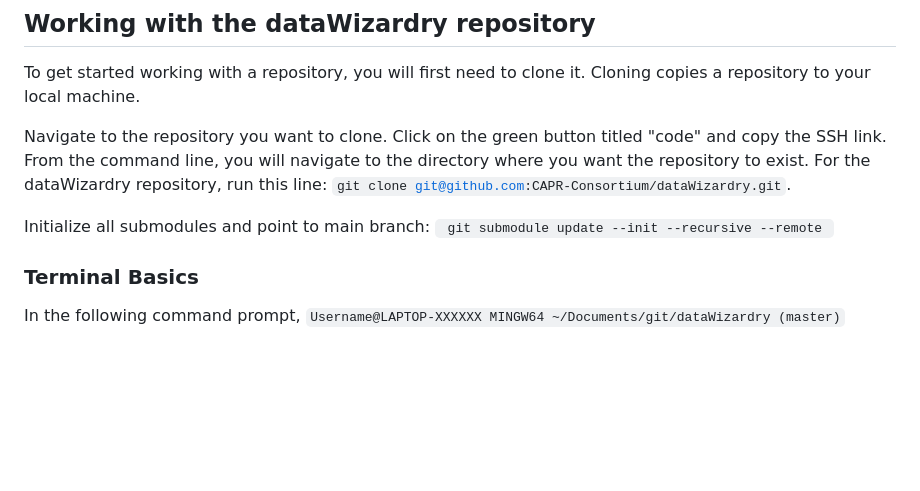
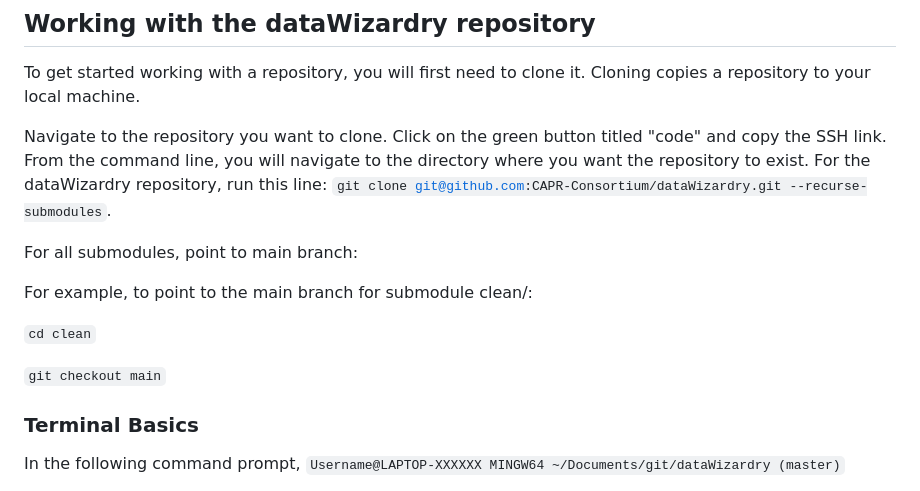
Before and after one commit to CAPR-Consortium/CAPR-Consortium.github.io, a Markdown page: index.md, the part around the change. Rendered like a GitHub page; blank space fills up the shorter version.

```diff
--- a/index.md
+++ b/index.md
@@ -41,9 +41,16 @@ Once you have received access, please review the [README](https://github.com/CAP
 To get started working with a repository, you will first need to clone it. Cloning copies a repository to your local machine.
 
 Navigate to the repository you want to clone. Click on the green button titled "code" and copy the SSH link. From the command line, you will navigate to the
-directory where you want the repository to exist. For the dataWizardry repository, run this line: <code>git clone git@github.com:CAPR-Consortium/dataWizardry.git</code>.
+directory where you want the repository to exist. For the dataWizardry repository, run this line: <code>git clone git@github.com:CAPR-Consortium/dataWizardry.git --recurse-submodules</code>.
 
-Initialize all submodules and point to main branch: <code> git submodule update --init --recursive --remote </code>
+For all submodules, point to main branch:
+
+For example, to point to the main branch for submodule clean/:
+
+<code>cd clean</code>
+
+<code>git checkout main</code>
+
 ### Terminal Basics
 
 In the following command prompt,
```
